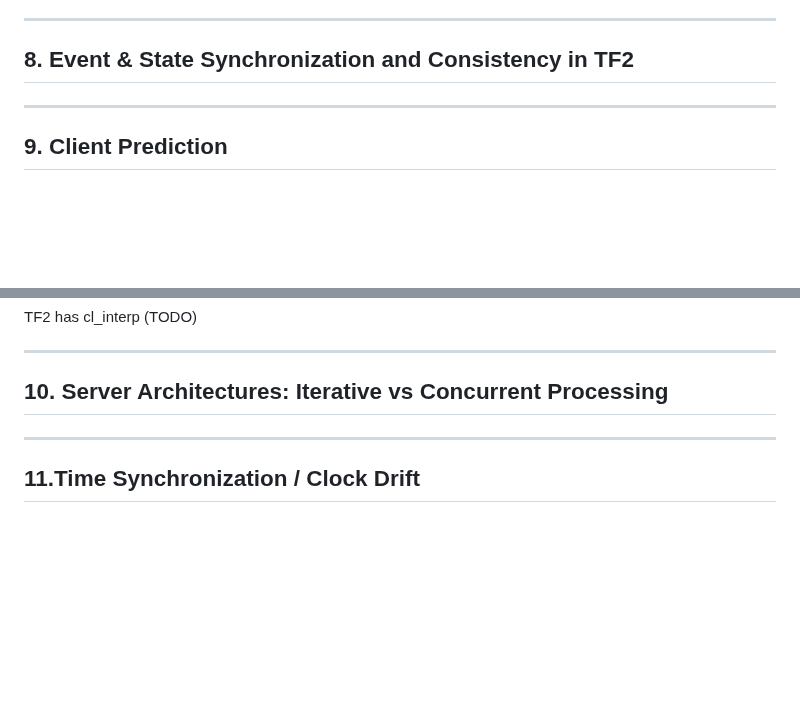
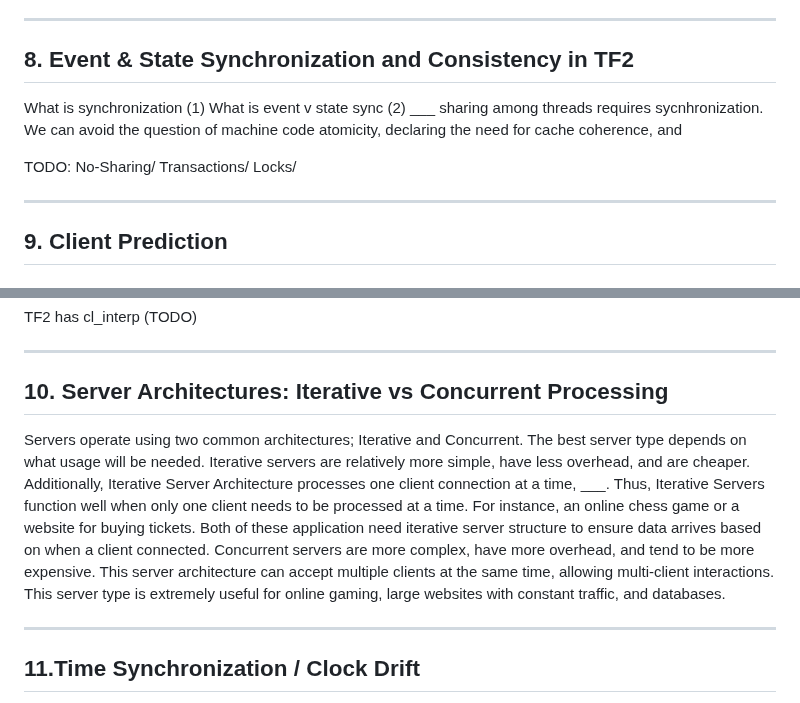
Before and after one commit to joeykap123/Projects, a Markdown page: NetworkingInVideoGames/docs/ResearchDoc.md, 2 parts joined by grey strips. GitHub-like rendering; blank space fills up the shorter version.

Commit message:
Enhance ResearchDoc with synchronization and server details
Added sections on event synchronization, client prediction, and server architectures in the research document.

```diff
--- a/NetworkingInVideoGames/docs/ResearchDoc.md
+++ b/NetworkingInVideoGames/docs/ResearchDoc.md
@@ -149,6 +149,14 @@ Extrapolation is a concept similar to interpolation, but an important concept no
 ---
 
 ## 8. Event & State Synchronization and Consistency in TF2
+What is synchronization (1)
+What is event v state sync (2)
+___ sharing among threads requires sycnhronization. We can avoid the question of machine code atomicity, declaring the need for cache coherence, and
+
+TODO:
+No-Sharing/
+Transactions/
+Locks/
 
 
 ---
@@ -168,7 +176,11 @@ TF2 has cl_interp (TODO)
 ---
 
 ## 10. Server Architectures: Iterative vs Concurrent Processing
-
+Servers operate using two common architectures; Iterative and Concurrent. The best server type depends on what usage will be needed.
+</br>
+Iterative servers are relatively more simple, have less overhead, and are cheaper. Additionally, Iterative Server Architecture processes one client connection at a time, ___. Thus, Iterative Servers function well when only one client needs to be processed at a time. For instance, an online chess game or a website for buying tickets. Both of these application need iterative server structure to ensure data arrives based on when a client connected.
+</br>
+Concurrent servers are more complex, have more overhead, and tend to be more expensive. This server architecture can accept multiple clients at the same time, allowing multi-client interactions. This server type is extremely useful for online gaming, large websites with constant traffic, and databases.
 
 ---
 
```
